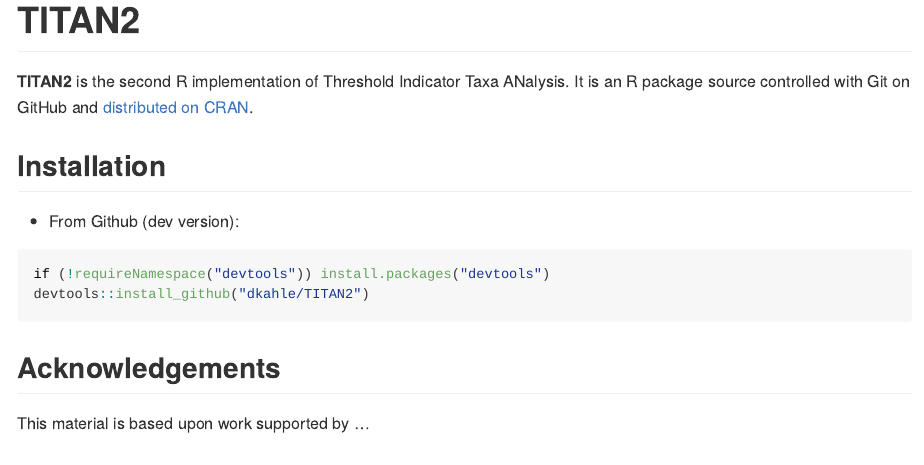
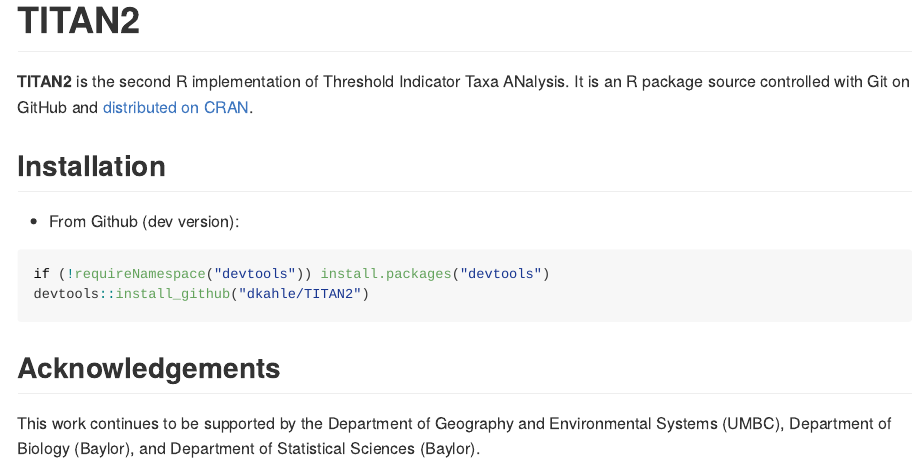
Before and after one commit to dkahle/TITAN2, an R Markdown document (README.Rmd): the page in a window 1100 px wide, from its top. Rendered offline with R 4.5, knitr and Pandoc, with nearby package versions; badge pictures from the web are left out.

Commit message:
Update README.Rmd

```diff
--- a/README.Rmd
+++ b/README.Rmd
@@ -38,4 +38,4 @@
 
 ## Acknowledgements
 
-This material is based upon work supported by ...
+This work continues to be supported by the Department of Geography and Environmental Systems (UMBC), Department of Biology (Baylor), and Department of Statistical Sciences (Baylor).
```
